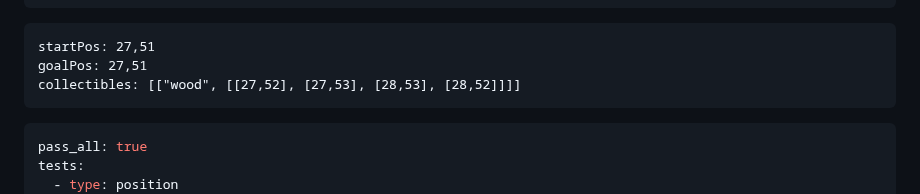
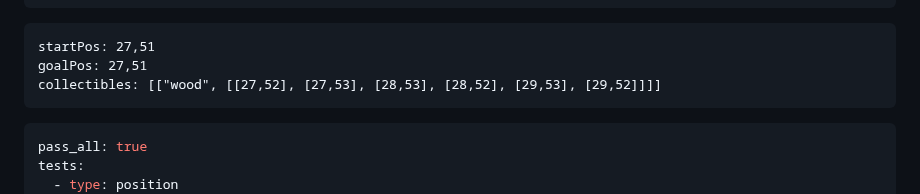
Before and after one commit to jononovo/pyKids2510, a Markdown page: assets/chapter1-elements-demo.md, the part around the change. GitHub-like rendering.

Commit message:
Add more wood to level 3 for testing. LOL.

````diff
--- a/assets/chapter1-elements-demo.md
+++ b/assets/chapter1-elements-demo.md
@@ -307,7 +307,7 @@ player.move_forward(2)
 ```
 startPos: 27,51
 goalPos: 27,51
-collectibles: [["wood", [[27,52], [27,53], [28,53], [28,52]]]]
+collectibles: [["wood", [[27,52], [27,53], [28,53], [28,52], [29,53], [29,52]]]]
 ```
 
 <!-- Tests -->
````
